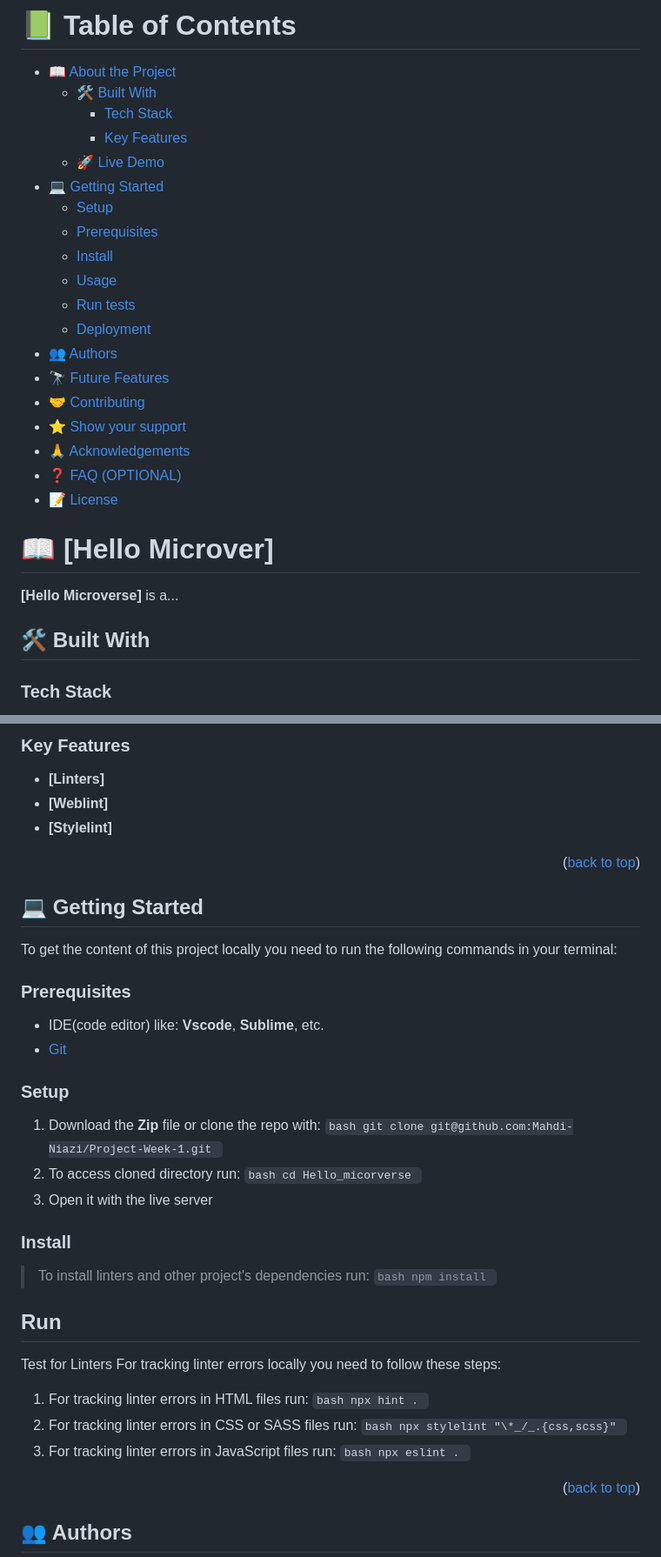
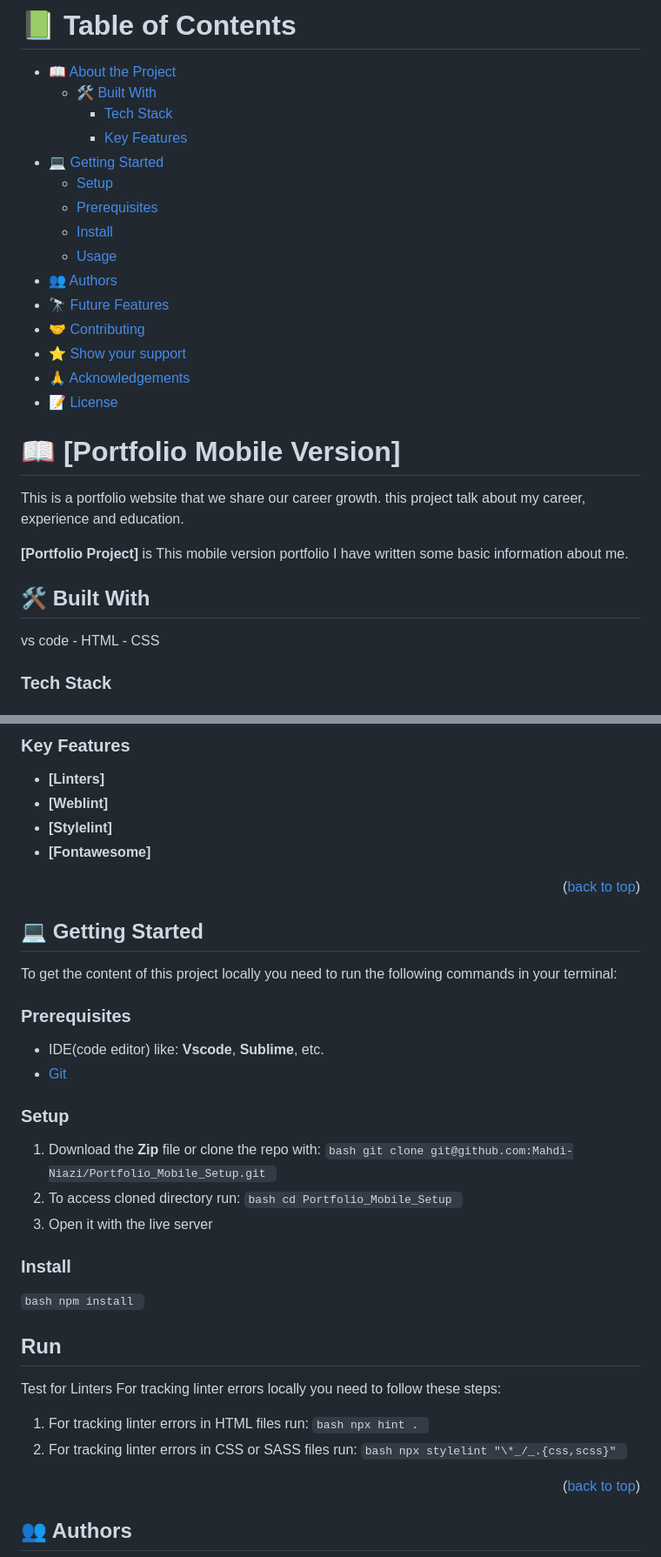
Before and after one commit to Mahdi-Niazi/Portfolio_Mobile_Setup, a Markdown page: README.md, 2 parts joined by grey strips. Shown: that part at 87% size. GitHub-like rendering.

````diff
--- a/README.md
+++ b/README.md
@@ -17,30 +17,31 @@
   - [🛠 Built With](#built-with)
     - [Tech Stack](#tech-stack)
     - [Key Features](#key-features)
-  - [🚀 Live Demo](#live-demo)
 - [💻 Getting Started](#getting-started)
   - [Setup](#setup)
   - [Prerequisites](#prerequisites)
   - [Install](#install)
   - [Usage](#usage)
-  - [Run tests](#run-tests)
-  - [Deployment](#deployment)
 - [👥 Authors](#authors)
 - [🔭 Future Features](#future-features)
 - [🤝 Contributing](#contributing)
 - [⭐️ Show your support](#support)
 - [🙏 Acknowledgements](#acknowledgements)
-- [❓ FAQ (OPTIONAL)](#faq)
 - [📝 License](#license)
 
 
 
-# 📖 [Hello Microver] <a name="about-project"></a>
+# 📖 [Portfolio Mobile Version] <a name="about-project">
+  This is a portfolio website that we share our career growth.
+  this project talk about my career, experience and education.
+</a>
 
 
 
-**[Hello Microverse]** is a...
+**[Portfolio Project]** is This mobile version portfolio I have written some basic information about me.
 
-## 🛠 Built With <a name="built-with"></a>
+## 🛠 Built With <a name="built-with">
+vs code - HTML - CSS
+</a>
 
 ### Tech Stack <a name="tech-stack"></a>
@@ -61,6 +52,7 @@
 - **[Linters]**
 - **[Weblint]**
 - **[Stylelint]**
+- **[Fontawesome]**
 
 <p align="right">(<a href="#readme-top">back to top</a>)</p>
 
@@ -76,14 +68,13 @@
 ### Setup
 
 1. Download the **Zip** file or clone the repo with:
-```bash git clone git@github.com:Mahdi-Niazi/Project-Week-1.git ```
+```bash git clone git@github.com:Mahdi-Niazi/Portfolio_Mobile_Setup.git ```
 2. To access cloned directory run:
-```bash cd Hello_micorverse ```
+```bash cd Portfolio_Mobile_Setup ```
 3. Open it with the live server
 
 ### Install
 
-> To install linters and other project's dependencies run:
 ```bash npm install ```
 
 ## Run
@@ -93,8 +84,6 @@ Test for Linters For tracking linter errors locally you need to follow these ste
 ```bash npx hint . ```
 2. For tracking linter errors in CSS or SASS files run:
 ```bash npx stylelint "\*_/_.{css,scss}" ```
-3. For tracking linter errors in JavaScript files run:
-```bash npx eslint . ```
 
 <p align="right">(<a href="#readme-top">back to top</a>)</p>
 
````
Also changed, not shown: other parts of README.md (+4 -16 lines).
